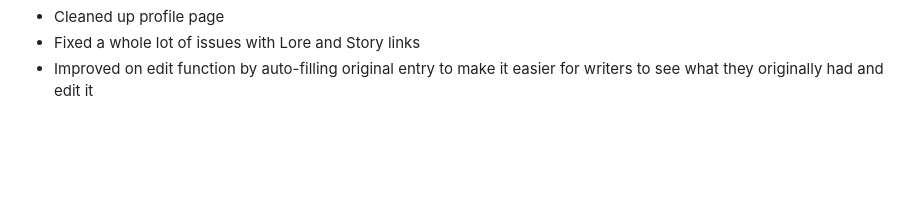
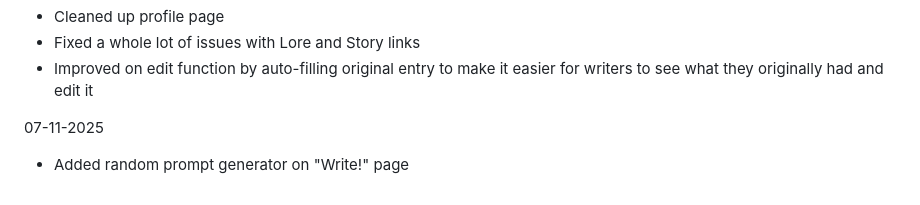
Before and after one commit to CollabChronicles/collaborative-chronicles, a Markdown page: README.md, the part around one of its changes. GitHub-like rendering; blank space fills up the shorter version.

```diff
--- a/README.md
+++ b/README.md
@@ -58,3 +58,6 @@ I only started logging a few days into the project so the first few days are app
 - Cleaned up profile page
 - Fixed a whole lot of issues with Lore and Story links
 - Improved on edit function by auto-filling original entry to make it easier for writers to see what they originally had and edit it
+
+07-11-2025
+- Added random prompt generator on "Write!" page
```
Also changed, not shown: other parts of README.md (+2 -2 lines).
